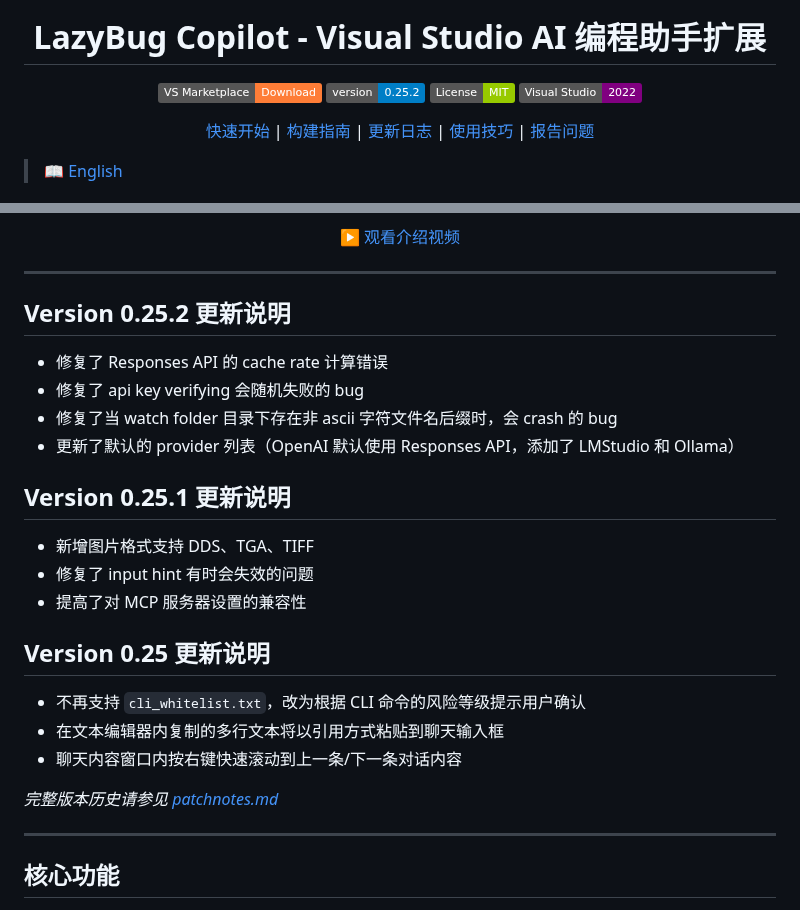
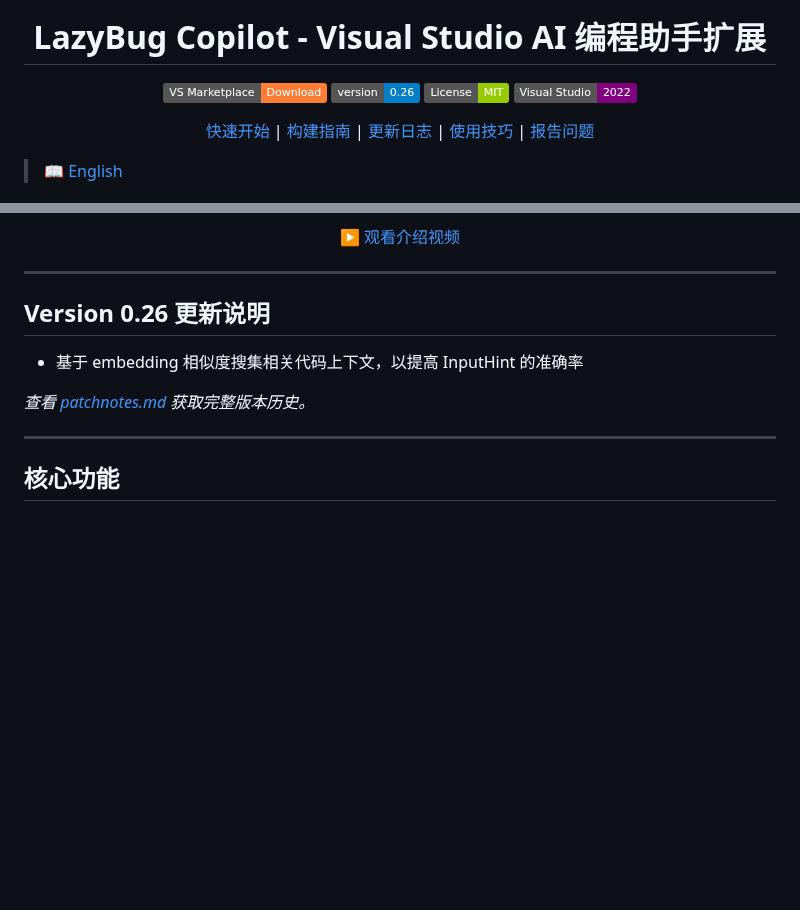
Before and after one commit to ixnehc/LazyBug-Copilot, a Markdown page: doc/ReadMe_cn.md, 2 parts joined by grey strips. Drawn GitHub-style; badges without logos; blank space fills up the shorter version.

```diff
--- a/doc/ReadMe_cn.md
+++ b/doc/ReadMe_cn.md
@@ -5,7 +5,7 @@
 # LazyBug Copilot - Visual Studio AI 编程助手扩展
 
 [![Visual Studio Marketplace](https://img.shields.io/badge/VS%20Marketplace-Download-orange?logo=visual-studio)](https://marketplace.visualstudio.com/items?itemName=IxSoftware.lazybug2026)
-[![Version](https://img.shields.io/badge/version-0.25.2-blue)](patchnotes.md)
+[![Version](https://img.shields.io/badge/version-0.26-blue)](patchnotes.md)
 [![License](https://img.shields.io/badge/License-MIT-green)](../LICENSE)
 [![Visual Studio 2022](https://img.shields.io/badge/Visual%20Studio-2022-purple?logo=visual-studio)](https://marketplace.visualstudio.com/items?itemName=IxSoftware.lazybug2026)
 
@@ -29,26 +29,11 @@ LazyBug Copilot 是一款专为 Visual Studio 打造的"类 Cursor"智能编程
 
 ---
 
-## Version 0.25.2 更新说明
+## Version 0.26 更新说明
 
-- 修复了 Responses API 的 cache rate 计算错误
-- 修复了 api key verifying 会随机失败的 bug
-- 修复了当 watch folder 目录下存在非 ascii 字符文件名后缀时，会 crash 的 bug
-- 更新了默认的 provider 列表（OpenAI 默认使用 Responses API，添加了 LMStudio 和 Ollama）
+- 基于 embedding 相似度搜集相关代码上下文，以提高 InputHint 的准确率
 
-## Version 0.25.1 更新说明
-
-- 新增图片格式支持 DDS、TGA、TIFF
-- 修复了 input hint 有时会失效的问题
-- 提高了对 MCP 服务器设置的兼容性
-
-## Version 0.25 更新说明
-
-- 不再支持 `cli_whitelist.txt`，改为根据 CLI 命令的风险等级提示用户确认
-- 在文本编辑器内复制的多行文本将以引用方式粘贴到聊天输入框
-- 聊天内容窗口内按右键快速滚动到上一条/下一条对话内容
-
-_完整版本历史请参见 [patchnotes.md](patchnotes.md)_
+_查看 [patchnotes.md](patchnotes.md) 获取完整版本历史。_
 
 ---
 
```
Also changed, not shown: ReadMe.md (+3 -18 lines), doc/patchnotes.md (+6 -0 lines).
